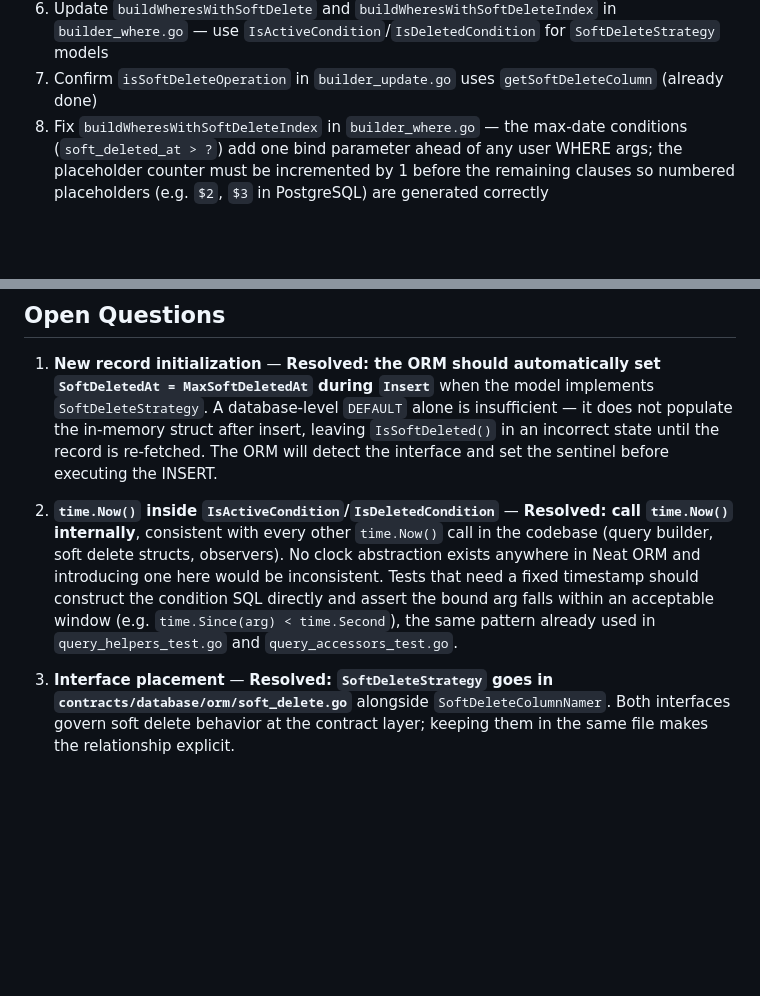
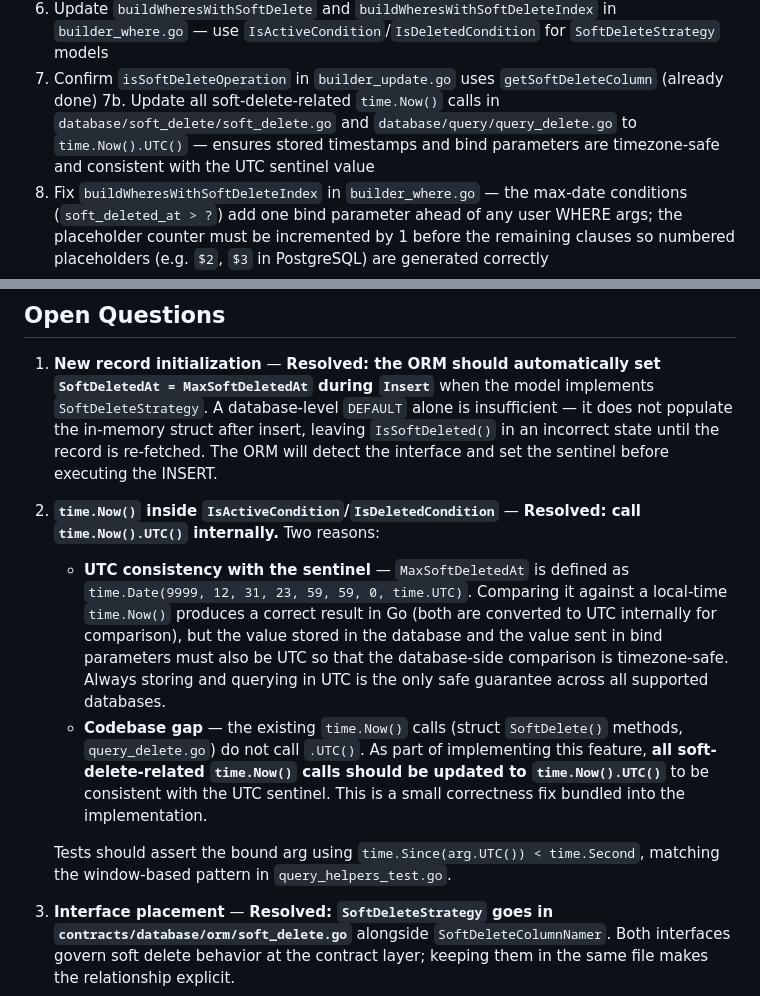
Before and after one commit to dracory/neat, a Markdown page: docs/proposals/alternative-soft-delete-support.md, 2 parts joined by grey strips. Drawn GitHub-style; blank space fills up the shorter version.

Commit message:
Resolve open question 2 (UTC): use time.Now().UTC() in condition methods
The sentinel MaxSoftDeletedAt is defined in time.UTC. All soft-delete
timestamps and bind parameters must also be UTC for timezone-safe
database comparisons. The existing time.Now() calls in soft_delete.go
and query_delete.go are a pre-existing gap that should be fixed as part
of this implementation (added as step 7b in the plan).

Updated the resolution text and added implementation plan step 7b to
update all soft-delete-related time.Now() calls to time.Now().UTC().

Generated with [Devin](https://cli.devin.ai/docs)

Co-Authored-By: Devin <158243242+devin-ai-integration[bot]@users.noreply.github.com>

```diff
--- a/docs/proposals/alternative-soft-delete-support.md
+++ b/docs/proposals/alternative-soft-delete-support.md
@@ -544,6 +544,10 @@ if user.IsSoftDeleted() {
    `SoftDeleteStrategy` models
 7. Confirm `isSoftDeleteOperation` in `builder_update.go` uses
    `getSoftDeleteColumn` (already done)
+7b. Update all soft-delete-related `time.Now()` calls in
+    `database/soft_delete/soft_delete.go` and `database/query/query_delete.go`
+    to `time.Now().UTC()` — ensures stored timestamps and bind parameters are
+    timezone-safe and consistent with the UTC sentinel value
 8. Fix `buildWheresWithSoftDeleteIndex` in `builder_where.go` — the max-date
    conditions (`soft_deleted_at > ?`) add one bind parameter ahead of any user
    WHERE args; the placeholder counter must be incremented by 1 before the
@@ -575,13 +579,23 @@ if user.IsSoftDeleted() {
    interface and set the sentinel before executing the INSERT.
 
 2. **`time.Now()` inside `IsActiveCondition`/`IsDeletedCondition`** — **Resolved:
-   call `time.Now()` internally**, consistent with every other `time.Now()` call
-   in the codebase (query builder, soft delete structs, observers). No clock
-   abstraction exists anywhere in Neat ORM and introducing one here would be
-   inconsistent. Tests that need a fixed timestamp should construct the condition
-   SQL directly and assert the bound arg falls within an acceptable window
-   (e.g. `time.Since(arg) < time.Second`), the same pattern already used in
-   `query_helpers_test.go` and `query_accessors_test.go`.
+   call `time.Now().UTC()` internally.** Two reasons:
+
+   - **UTC consistency with the sentinel** — `MaxSoftDeletedAt` is defined as
+     `time.Date(9999, 12, 31, 23, 59, 59, 0, time.UTC)`. Comparing it against
+     a local-time `time.Now()` produces a correct result in Go (both are
+     converted to UTC internally for comparison), but the value stored in the
+     database and the value sent in bind parameters must also be UTC so that
+     the database-side comparison is timezone-safe. Always storing and querying
+     in UTC is the only safe guarantee across all supported databases.
+   - **Codebase gap** — the existing `time.Now()` calls (struct `SoftDelete()`
+     methods, `query_delete.go`) do not call `.UTC()`. As part of implementing
+     this feature, **all soft-delete-related `time.Now()` calls should be
+     updated to `time.Now().UTC()`** to be consistent with the UTC sentinel.
+     This is a small correctness fix bundled into the implementation.
+
+   Tests should assert the bound arg using `time.Since(arg.UTC()) < time.Second`,
+   matching the window-based pattern in `query_helpers_test.go`.
 
 3. **Interface placement** — **Resolved: `SoftDeleteStrategy` goes in
    `contracts/database/orm/soft_delete.go`** alongside `SoftDeleteColumnNamer`.
```
